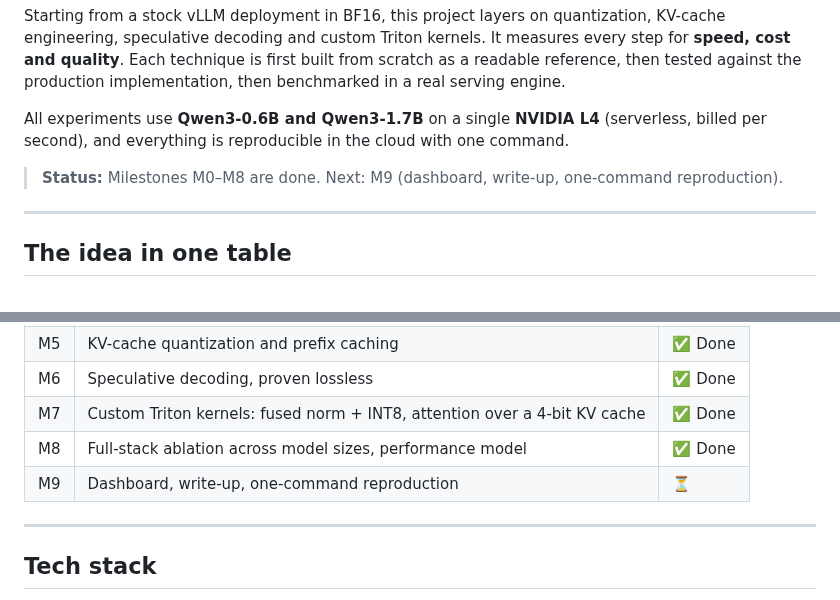
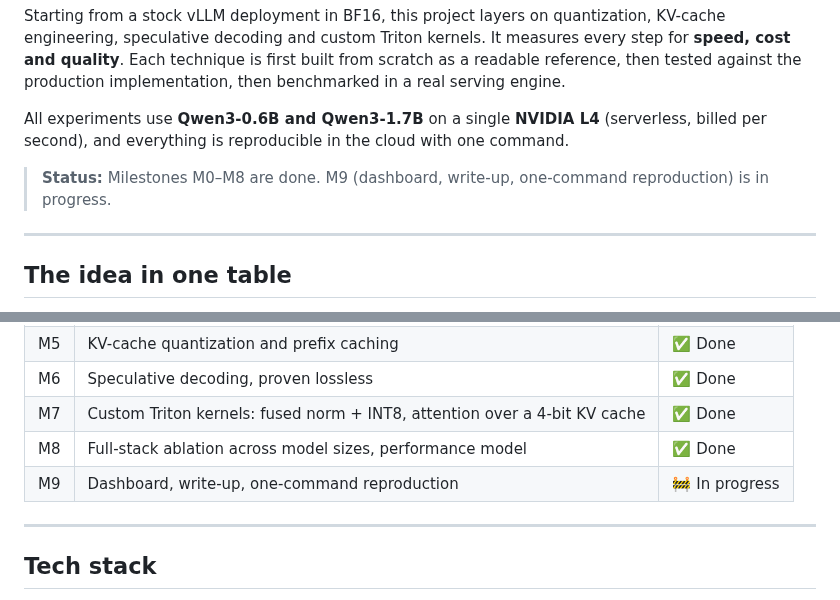
Before and after one commit to ish-codes-magic/bytes-per-token, a Markdown page: README.md, 2 parts joined by grey strips. Rendered like a GitHub page.

Commit message:
Mark M9 as in progress

```diff
--- a/README.md
+++ b/README.md
@@ -10,7 +10,7 @@ implementation, then benchmarked in a real serving engine.
 All experiments use **Qwen3-0.6B and Qwen3-1.7B** on a single **NVIDIA L4** (serverless, billed per second), and
 everything is reproducible in the cloud with one command.
 
-> **Status:** Milestones M0–M8 are done. Next: M9 (dashboard, write-up, one-command reproduction).
+> **Status:** Milestones M0–M8 are done. M9 (dashboard, write-up, one-command reproduction) is in progress.
 
 ---
 
@@ -484,7 +484,7 @@ Two sizes from one family show **how each gain changes with model size**.
 | M6 | Speculative decoding, proven lossless | ✅ Done |
 | M7 | Custom Triton kernels: fused norm + INT8, attention over a 4-bit KV cache | ✅ Done |
 | M8 | Full-stack ablation across model sizes, performance model | ✅ Done |
-| M9 | Dashboard, write-up, one-command reproduction | ⏳ |
+| M9 | Dashboard, write-up, one-command reproduction | 🚧 In progress |
 
 ---
 
```
